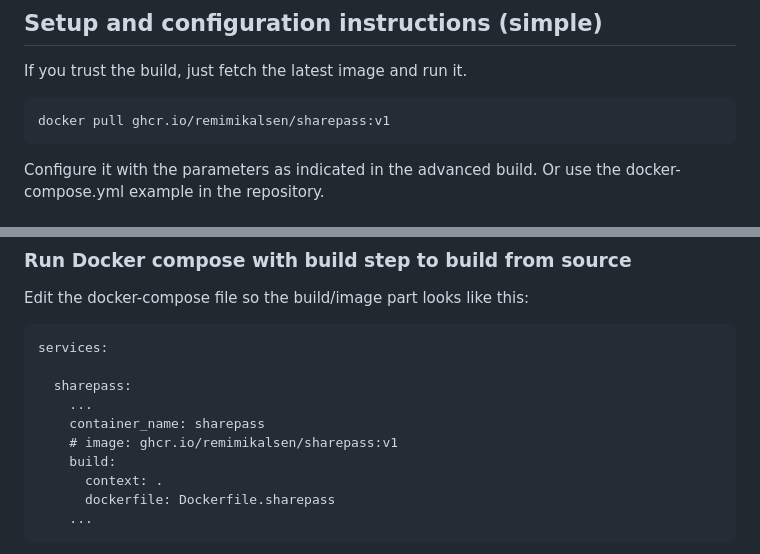
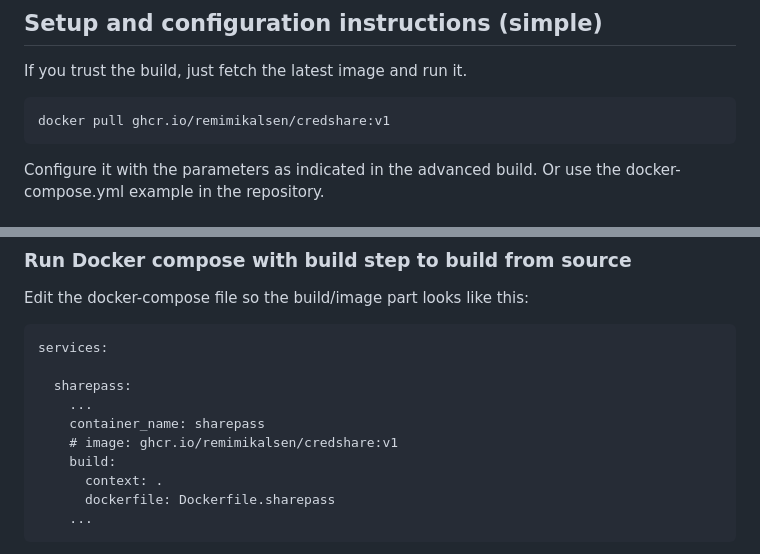
Before and after one commit to remimikalsen/sharepass, a Markdown page: README.md, 2 parts joined by grey strips. GitHub-like rendering.

Commit message:
Change image reference from sharepass to credshare in readme file

````diff
--- a/README.md
+++ b/README.md
@@ -42,7 +42,7 @@ CredShare.app doesnt' by itself encrypt traffic, but it's easy enouth to put it
 If you trust the build, just fetch the latest image and run it.
 
 ```
-docker pull ghcr.io/remimikalsen/sharepass:v1
+docker pull ghcr.io/remimikalsen/credshare:v1
 ```
 
 Configure it with the parameters as indicated in the advanced build. Or use the docker-compose.yml example in  the repository.
@@ -68,7 +68,7 @@ services:
   sharepass:
     ...
     container_name: sharepass
-    # image: ghcr.io/remimikalsen/sharepass:v1
+    # image: ghcr.io/remimikalsen/credshare:v1
     build:
       context: .
       dockerfile: Dockerfile.sharepass
````
